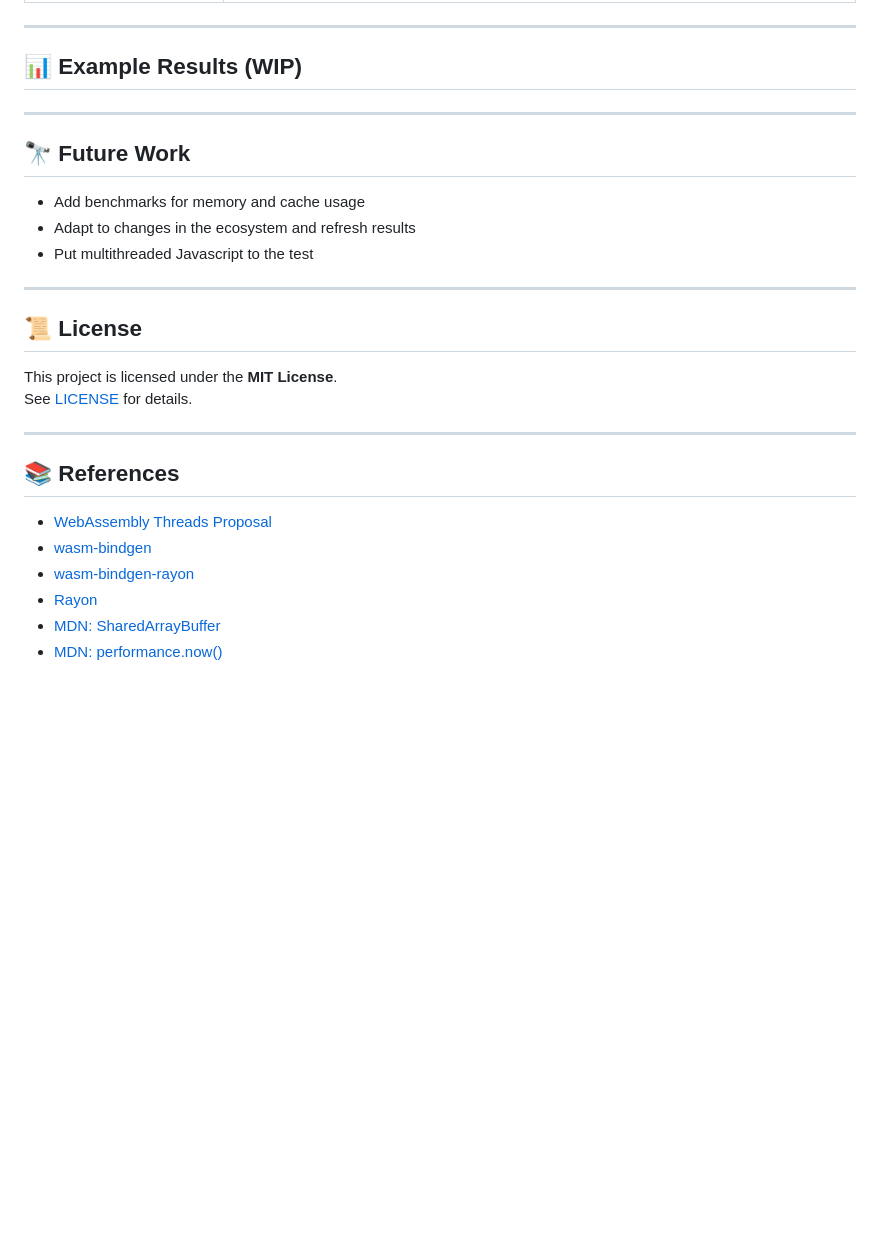
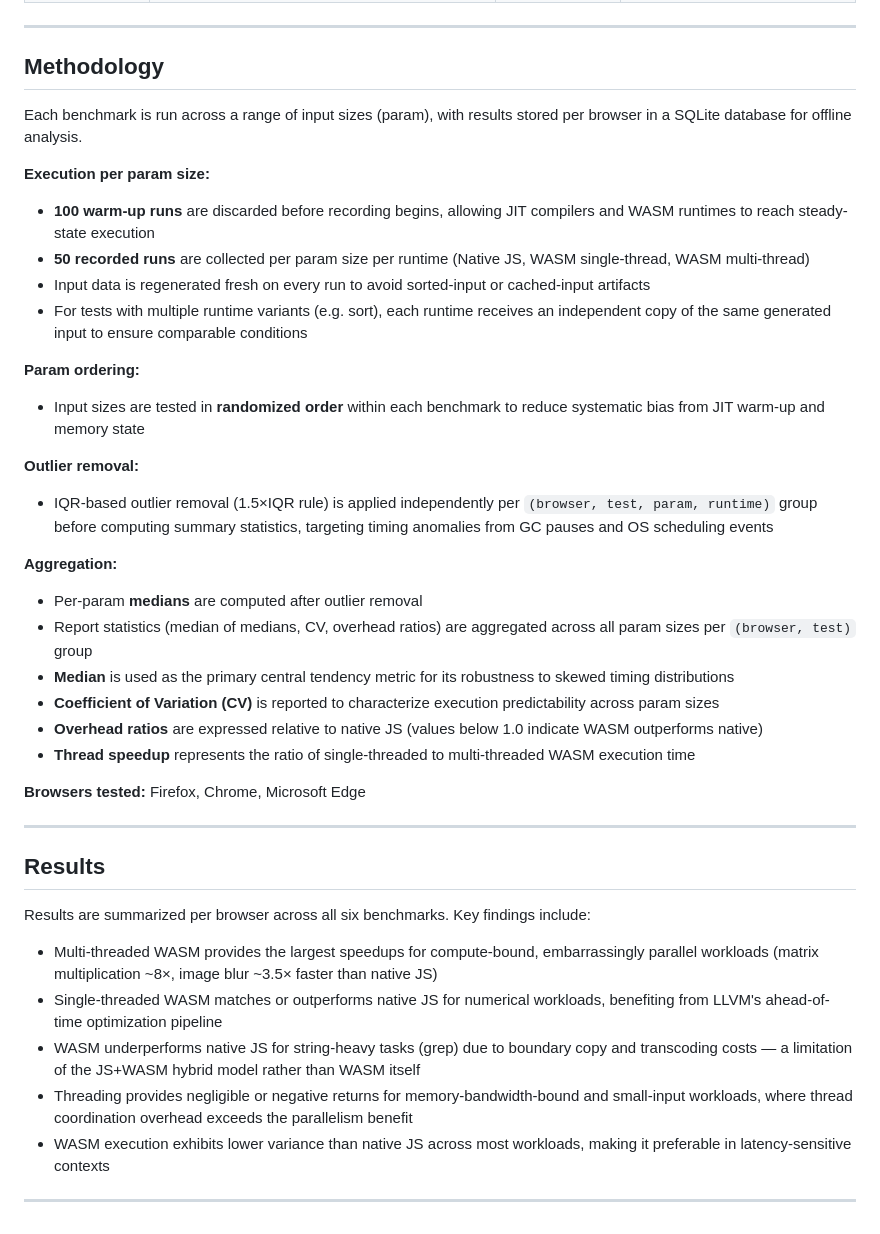
Before and after one commit to Parth-bathe0142/wasm-research, a Markdown page: README.md, the part around one of its changes. GitHub-like rendering; blank space fills up the shorter version.

```diff
--- a/README.md
+++ b/README.md
@@ -130,30 +130,42 @@ cargo make compile-backend
 
 ---
 
-## 📊 Example Results (WIP)
+## Methodology
+
+Each benchmark is run across a range of input sizes (param), with results stored per browser in a SQLite database for offline analysis.
+
+**Execution per param size:**
+- **100 warm-up runs** are discarded before recording begins, allowing JIT compilers and WASM runtimes to reach steady-state execution
+- **50 recorded runs** are collected per param size per runtime (Native JS, WASM single-thread, WASM multi-thread)
+- Input data is regenerated fresh on every run to avoid sorted-input or cached-input artifacts
+- For tests with multiple runtime variants (e.g. sort), each runtime receives an independent copy of the same generated input to ensure comparable conditions
+
+**Param ordering:**
+- Input sizes are tested in **randomized order** within each benchmark to reduce systematic bias from JIT warm-up and memory state
+
+**Outlier removal:**
+- IQR-based outlier removal (1.5×IQR rule) is applied independently per `(browser, test, param, runtime)` group before computing summary statistics, targeting timing anomalies from GC pauses and OS scheduling events
+
+**Aggregation:**
+- Per-param **medians** are computed after outlier removal
+- Report statistics (median of medians, CV, overhead ratios) are aggregated across all param sizes per `(browser, test)` group
+- **Median** is used as the primary central tendency metric for its robustness to skewed timing distributions
+- **Coefficient of Variation (CV)** is reported to characterize execution predictability across param sizes
+- **Overhead ratios** are expressed relative to native JS (values below 1.0 indicate WASM outperforms native)
+- **Thread speedup** represents the ratio of single-threaded to multi-threaded WASM execution time
+
+**Browsers tested:** Firefox, Chrome, Microsoft Edge
 
 ---
 
-## 🔭 Future Work
+## Results
 
-- Add benchmarks for memory and cache usage
-- Adapt to changes in the ecosystem and refresh results
-- Put multithreaded Javascript to the test
+Results are summarized per browser across all six benchmarks. Key findings include:
+
+- Multi-threaded WASM provides the largest speedups for compute-bound, embarrassingly parallel workloads (matrix multiplication ~8×, image blur ~3.5× faster than native JS)
+- Single-threaded WASM matches or outperforms native JS for numerical workloads, benefiting from LLVM's ahead-of-time optimization pipeline
+- WASM underperforms native JS for string-heavy tasks (grep) due to boundary copy and transcoding costs — a limitation of the JS+WASM hybrid model rather than WASM itself
+- Threading provides negligible or negative returns for memory-bandwidth-bound and small-input workloads, where thread coordination overhead exceeds the parallelism benefit
+- WASM execution exhibits lower variance than native JS across most workloads, making it preferable in latency-sensitive contexts
 
 ---
-
-## 📜 License
-
-This project is licensed under the **MIT License**.
-See [LICENSE](./LICENSE) for details.
-
----
-
-## 📚 References
-
-- [WebAssembly Threads Proposal](https://github.com/WebAssembly/threads)
-- [wasm-bindgen](https://rustwasm.github.io/docs/wasm-bindgen/)
-- [wasm-bindgen-rayon](https://github.com/GoogleChromeLabs/wasm-bindgen-rayon)
-- [Rayon](https://crates.io/crates/rayon)
-- [MDN: SharedArrayBuffer](https://developer.mozilla.org/docs/Web/JavaScript/Reference/Global_Objects/SharedArrayBuffer)
-- [MDN: performance.now()](https://developer.mozilla.org/docs/Web/API/Performance/now)
```
Also changed, not shown: other parts of README.md (+54 -54 lines).
